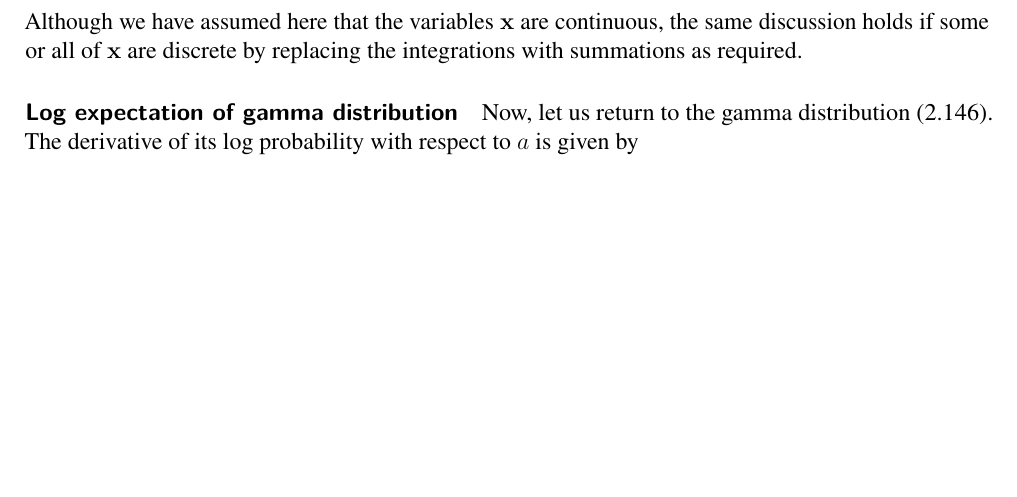
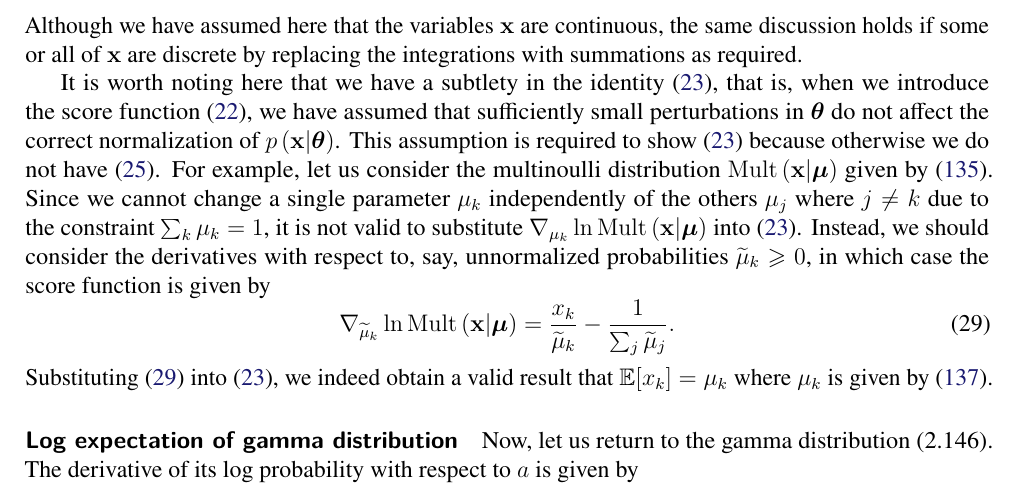
Before and after one commit to yousuketakada/prml_errata, a LaTeX document (prml_errata.tex): part of page 7 of 40, cut so that both start at the same text, the shorter picture padded with empty space. Compiled offline with pdfLaTeX.

Commit message:
Edit: score function

```diff
--- a/prml_errata.tex
+++ b/prml_errata.tex
@@ -579,6 +581,34 @@ and used the \emph{log derivative identity}
 Although we have assumed here that the variables $\mathbf{x}$ are continuous,
 the same discussion holds if some or all of $\mathbf{x}$ are discrete
 by replacing the integrations with summations as required.
+
+It is worth noting here that we have a subtlety in
+the identity~\eqref{eq:expected_score_function_vanishes}, that is,
+when we introduce the score function~\eqref{eq:score_function},
+we have assumed that sufficiently small perturbations in $\bm{\theta}$ do not affect
+the correct normalization of $p\left(\mathbf{x}\middle|\bm{\theta}\right)$.
+This assumption is required to show \eqref{eq:expected_score_function_vanishes}
+because otherwise we do not have \eqref{eq:differentiating_integral_identity_wrt_parameters}.
+For example, let us consider
+the multinoulli distribution~$\operatorname{Mult}\left(\mathbf{x}\middle|\bm{\mu}\right)$
+given by \eqref{eq:multinoulli_distribution}.
+Since we cannot change a single parameter~$\mu_k$ independently of the others~$\mu_j$
+where $j \neq k$ due to the constraint~$\sum_k \mu_k = 1$,
+it is not valid to substitute
+$\nabla_{\mu_k} \ln \operatorname{Mult}\left(\mathbf{x}\middle|\bm{\mu}\right)$
+into \eqref{eq:expected_score_function_vanishes}.
+Instead, we should consider the derivatives with respect to, say,
+unnormalized probabilities~$\widetilde{\mu}_k \geqslant 0$,
+in which case the score function is given by
+\begin{equation}
+\nabla_{\widetilde{\mu}_k} \ln \operatorname{Mult}\left(\mathbf{x}\middle|\bm{\mu}\right)
+= \frac{x_k}{\widetilde{\mu}_k} - \frac{1}{\sum_j \widetilde{\mu}_j} .
+\label{eq:score_function_of_multinoulli}
+\end{equation}
+Substituting \eqref{eq:score_function_of_multinoulli} into
+\eqref{eq:expected_score_function_vanishes},
+we indeed obtain a valid result that $\mathbb{E}[x_k] = \mu_k$ where $\mu_k$ is given by
+\eqref{eq:normalized_mu_from_unnormalized_mu}.
 
 \parhead{Log expectation of gamma distribution}
 Now, let us return to the gamma distribution~(2.146).
```
Also changed, not shown: prml_errata.tex (4 more changed lines).
